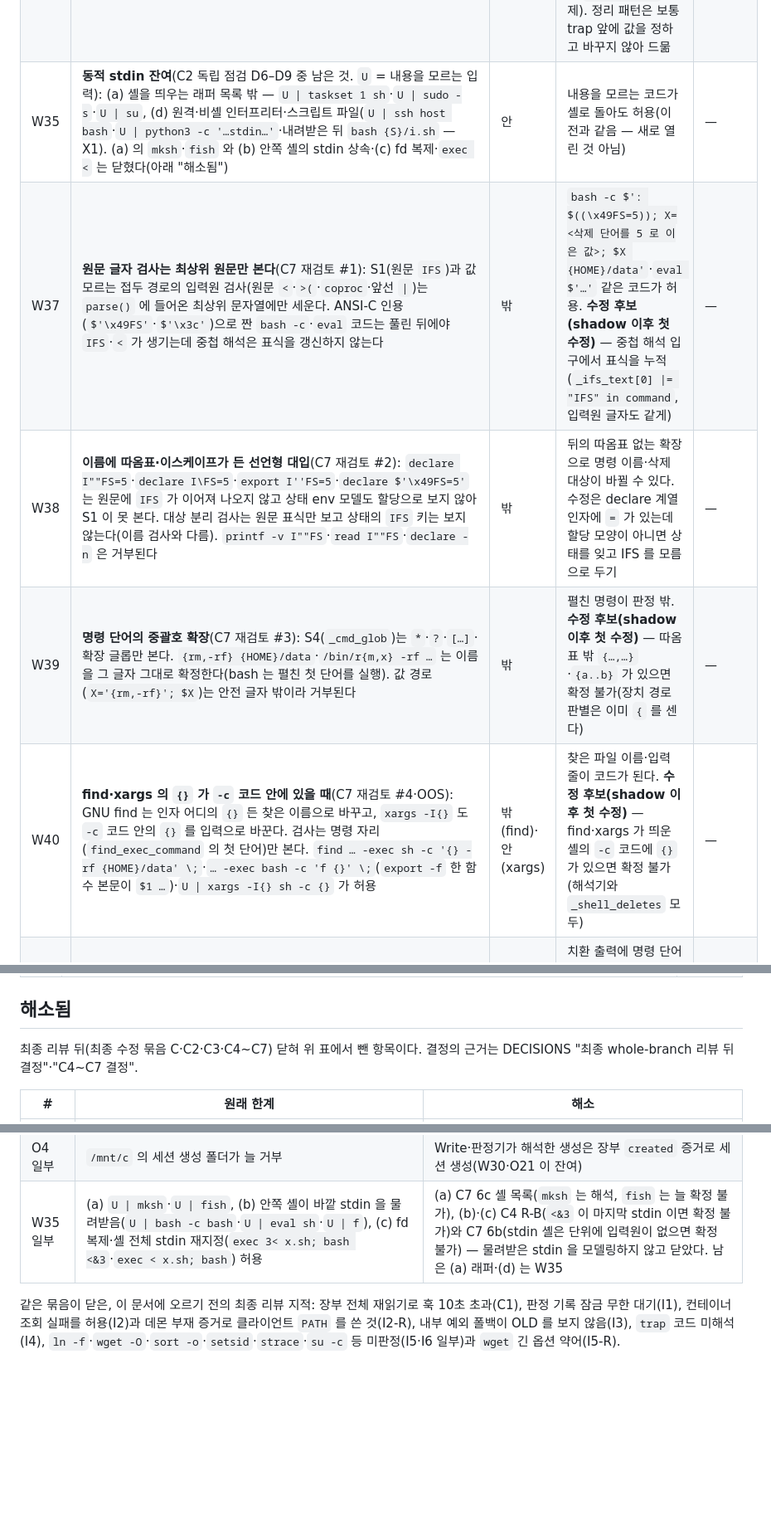
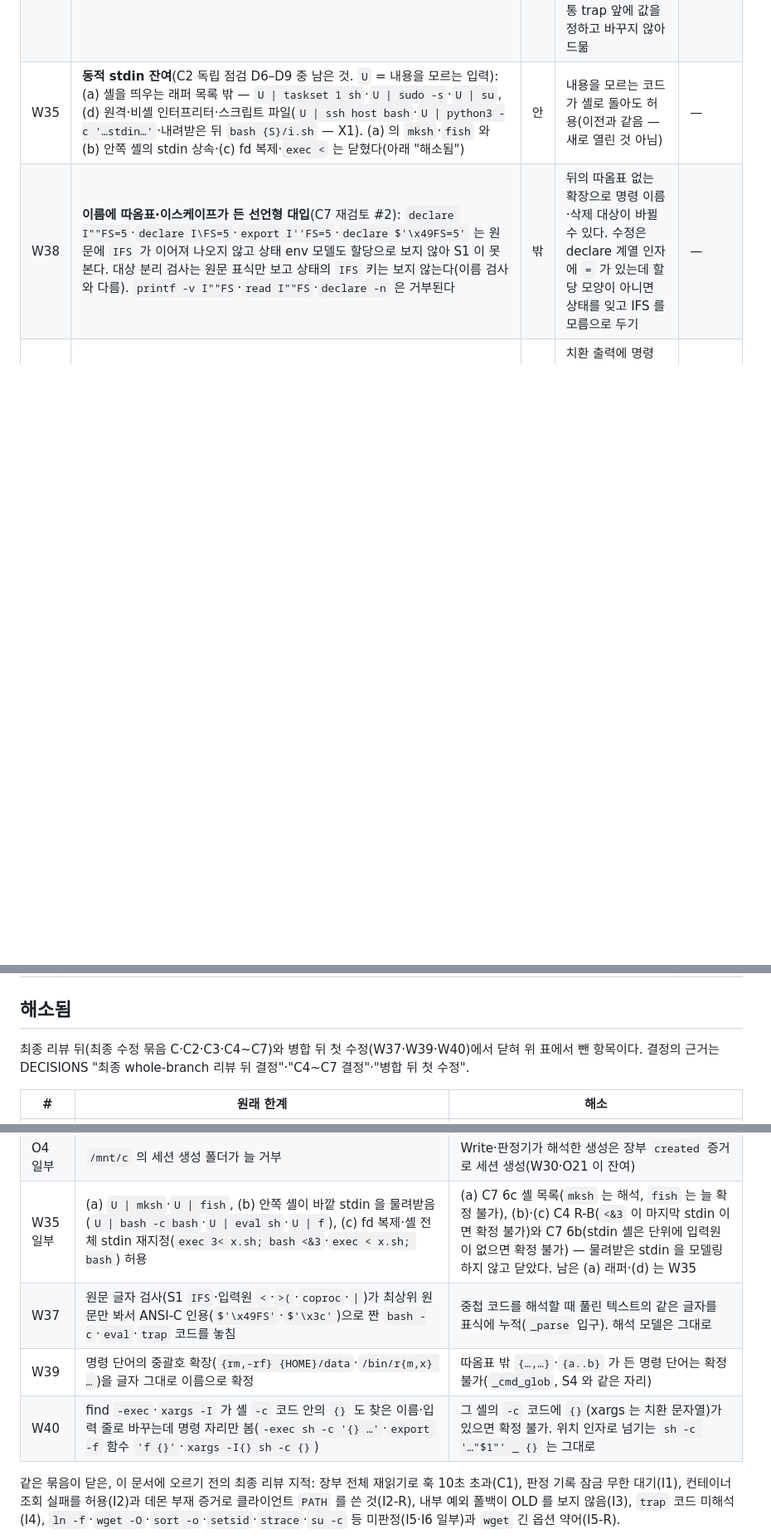
Before and after one commit to Phantomn/claude-project-config, a Markdown page: plugins/harness-core/LIMITS.md, 3 parts joined by grey strips. Shown at 83% size. Drawn GitHub-style; blank space fills up the shorter version.

```diff
--- a/plugins/harness-core/LIMITS.md
+++ b/plugins/harness-core/LIMITS.md
@@ -35,10 +35,7 @@ bash-guard 가 알고 받아들인 한계. 설계: `docs/superpowers/specs/2026-
 | W14 | `$'…'` 의 `\u`·`\U` 값이 서로게이트 범위이거나 0x10FFFF 초과일 때 bash 와 다를 수 있다(측정 안 함). `$"…"` 는 큰따옴표로 본다 | 밖 | 그런 값을 경로·명령 이름에 쓸 때만 | — |
 | W29 | **`trap` 코드는 정의한 시점의 cwd·변수로 판정한다.** bash 는 신호(EXIT 등) 때의 상태로 돌린다 — trap 뒤에 변수를 다시 대입하거나 cd 하면 다른 대상이 지워진다(실측) | 안 | `D={S}/x; trap '<삭제> "$D"' EXIT; D={HOME}/data` 와 `cd {S}; trap '<삭제> data' EXIT; cd {HOME}` 허용(실제로는 `{HOME}/data` 삭제). 정리 패턴은 보통 trap 앞에 값을 정하고 바꾸지 않아 드묾 | — |
 | W35 | **동적 stdin 잔여**(C2 독립 점검 D6–D9 중 남은 것. `U` = 내용을 모르는 입력): (a) 셸을 띄우는 래퍼 목록 밖 — `U \| taskset 1 sh`·`U \| sudo -s`·`U \| su`, (d) 원격·비셸 인터프리터·스크립트 파일(`U \| ssh host bash`·`U \| python3 -c '…stdin…'`·내려받은 뒤 `bash {S}/i.sh` — X1). (a) 의 `mksh`·`fish` 와 (b) 안쪽 셸의 stdin 상속·(c) fd 복제·`exec <` 는 닫혔다(아래 "해소됨") | 안 | 내용을 모르는 코드가 셸로 돌아도 허용(이전과 같음 — 새로 열린 것 아님) | — |
-| W37 | **원문 글자 검사는 최상위 원문만 본다**(C7 재검토 #1): S1(원문 `IFS`)과 값 모르는 접두 경로의 입력원 검사(원문 `<`·`>(`·`coproc`·앞선 `\|`)는 `parse()` 에 들어온 최상위 문자열에만 세운다. ANSI-C 인용(`$'\x49FS'`·`$'\x3c'`)으로 짠 `bash -c`·`eval` 코드는 풀린 뒤에야 `IFS`·`<` 가 생기는데 중첩 해석은 표식을 갱신하지 않는다 | 밖 | `bash -c $': $((\x49FS=5)); X=<삭제 단어를 5 로 이은 값>; $X {HOME}/data'`·`eval $'…'` 같은 코드가 허용. **수정 후보(shadow 이후 첫 수정)** — 중첩 해석 입구에서 표식을 누적(`_ifs_text[0] \|= "IFS" in command`, 입력원 글자도 같게) | — |
 | W38 | **이름에 따옴표·이스케이프가 든 선언형 대입**(C7 재검토 #2): `declare I""FS=5`·`declare I\FS=5`·`export I''FS=5`·`declare $'\x49FS=5'` 는 원문에 `IFS` 가 이어져 나오지 않고 상태 env 모델도 할당으로 보지 않아 S1 이 못 본다. 대상 분리 검사는 원문 표식만 보고 상태의 `IFS` 키는 보지 않는다(이름 검사와 다름). `printf -v I""FS`·`read I""FS`·`declare -n` 은 거부된다 | 밖 | 뒤의 따옴표 없는 확장으로 명령 이름·삭제 대상이 바뀔 수 있다. 수정은 declare 계열 인자에 `=` 가 있는데 할당 모양이 아니면 상태를 잊고 IFS 를 모름으로 두기 | — |
-| W39 | **명령 단어의 중괄호 확장**(C7 재검토 #3): S4(`_cmd_glob`)는 `*`·`?`·`[…]`·확장 글롭만 본다. `{rm,-rf} {HOME}/data`·`/bin/r{m,x} -rf …` 는 이름을 그 글자 그대로 확정한다(bash 는 펼친 첫 단어를 실행). 값 경로(`X='{rm,-rf}'; $X`)는 안전 글자 밖이라 거부된다 | 밖 | 펼친 명령이 판정 밖. **수정 후보(shadow 이후 첫 수정)** — 따옴표 밖 `{…,…}`·`{a..b}` 가 있으면 확정 불가(장치 경로 판별은 이미 `{` 를 센다) | — |
-| W40 | **find·xargs 의 `{}` 가 `-c` 코드 안에 있을 때**(C7 재검토 #4·OOS): GNU find 는 인자 어디의 `{}` 든 찾은 이름으로 바꾸고, `xargs -I{}` 도 `-c` 코드 안의 `{}` 를 입력으로 바꾼다. 검사는 명령 자리(`find_exec_command` 의 첫 단어)만 본다. `find … -exec sh -c '{} -rf {HOME}/data' \;`·`… -exec bash -c 'f {}' \;`(`export -f` 한 함수 본문이 `$1 …`)·`U \| xargs -I{} sh -c {}` 가 허용 | 밖(find)·안(xargs) | 찾은 파일 이름·입력 줄이 코드가 된다. **수정 후보(shadow 이후 첫 수정)** — find·xargs 가 띄운 셸의 `-c` 코드에 `{}` 가 있으면 확정 불가(해석기와 `_shell_deletes` 모두) | — |
 | W41 | **S3 가 env 의 `=` 분기와 래퍼 뒤 할당 단어에 닿지 않는다**(C7 재검토 #5): 이 명령에서 `$(…)` 로 대입한 변수를 `env $X=1`·`env A=$X`·`sudo A=$X` 로 쓰면 그 단어를 이름 모를 할당·셸 할당처럼 나뉘지 않는 값으로 본다. 실제로는 래퍼 인자라 단어로 나뉘어 첫 조각이 명령이 될 수 있다. 맨 앞 접두 할당 `A=$X ls` 는 나뉘지 않아 허용이 맞다 | 밖 | 치환 출력에 명령 단어를 넣은 경우만. 수정은 래퍼 뒤 할당·`=` 단어의 따옴표 밖 자리에 `_named_path` 와 같은 S3 검사 — 정직 패턴 영향은 재지 않았다 | — |
 | W42 | **따옴표 안 할당은 env 만 할당으로 본다**(C7 재검토 #6, 미실측): `sudo "A=1" <삭제>`·`sudo 'A=1' …` 의 명령을 `A=1` 로 본다. sudo(8) 는 명령 앞 `VAR=value` 를 환경으로 받는다 — 이 호스트에서 sudo 를 실행해 확인하지 않았다. 따옴표 없는 `sudo A=1 <삭제>` 는 거부된다 | 밖 | 안쪽 삭제가 판정 밖. 수정은 따옴표 할당을 받는 래퍼 목록을 env·sudo·doas 로 | — |
 | W43 | **셸 이름 목록 밖**(C7 재검토 #8): `SHELLS` 는 `bash`·`rbash`·`sh`·`zsh`·`dash`·`ksh`·`ash`·`mksh`·`yash`·`posh`·`hush`(+ 늘 확정 불가인 `csh`·`tcsh`·`fish`)다. `ksh93`·`lksh`·`oksh`·`osh`·`bash5` 처럼 버전·배포판 이름이 붙은 셸의 `-c '<코드>'` 는 셸로 보지 않는다. `nu`·`pwsh` 는 POSIX 셸이 아니라 X1 범주 | 안 | 그 셸로 돌린 코드가 판정 밖. D3 닫힌 목록 기준(이 호스트에 없어 실측 불가 — X15) | — |
@@ -157,7 +154,7 @@ bash-guard 가 알고 받아들인 한계. 설계: `docs/superpowers/specs/2026-
 
 ## 해소됨
 
-최종 리뷰 뒤(최종 수정 묶음 C·C2·C3·C4~C7) 닫혀 위 표에서 뺀 항목이다. 결정의 근거는 DECISIONS "최종 whole-branch 리뷰 뒤 결정"·"C4~C7 결정".
+최종 리뷰 뒤(최종 수정 묶음 C·C2·C3·C4~C7)와 병합 뒤 첫 수정(W37·W39·W40)에서 닫혀 위 표에서 뺀 항목이다. 결정의 근거는 DECISIONS "최종 whole-branch 리뷰 뒤 결정"·"C4~C7 결정"·"병합 뒤 첫 수정".
 
 | # | 원래 한계 | 해소 |
 |---|---|---|
@@ -166,6 +163,9 @@ bash-guard 가 알고 받아들인 한계. 설계: `docs/superpowers/specs/2026-
 | X1 일부 | 내용을 모르는 `… \| sh`(`curl \| sh`·`base64 -d \| sh`)는 해석하지 않고 통과 | 리터럴이 아닌 셸 stdin·`< 파일`·프로세스 치환은 `R_DYNAMIC`(O16) |
 | O4 일부 | `/mnt/c` 의 세션 생성 폴더가 늘 거부 | Write·판정기가 해석한 생성은 장부 `created` 증거로 세션 생성(W30·O21 이 잔여) |
 | W35 일부 | (a) `U \| mksh`·`U \| fish`, (b) 안쪽 셸이 바깥 stdin 을 물려받음(`U \| bash -c bash`·`U \| eval sh`·`U \| f`), (c) fd 복제·셸 전체 stdin 재지정(`exec 3< x.sh; bash <&3`·`exec < x.sh; bash`) 허용 | (a) C7 6c 셸 목록(`mksh` 는 해석, `fish` 는 늘 확정 불가), (b)·(c) C4 R-B(`<&3` 이 마지막 stdin 이면 확정 불가)와 C7 6b(stdin 셸은 단위에 입력원이 없으면 확정 불가) — 물려받은 stdin 을 모델링하지 않고 닫았다. 남은 (a) 래퍼·(d) 는 W35 |
+| W37 | 원문 글자 검사(S1 `IFS`·입력원 `<`·`>(`·`coproc`·`\|`)가 최상위 원문만 봐서 ANSI-C 인용(`$'\x49FS'`·`$'\x3c'`)으로 짠 `bash -c`·`eval`·`trap` 코드를 놓침 | 중첩 코드를 해석할 때 풀린 텍스트의 같은 글자를 표식에 누적(`_parse` 입구). 해석 모델은 그대로 |
+| W39 | 명령 단어의 중괄호 확장(`{rm,-rf} {HOME}/data`·`/bin/r{m,x} …`)을 글자 그대로 이름으로 확정 | 따옴표 밖 `{…,…}`·`{a..b}` 가 든 명령 단어는 확정 불가(`_cmd_glob`, S4 와 같은 자리) |
+| W40 | find `-exec`·`xargs -I` 가 셸 `-c` 코드 안의 `{}` 도 찾은 이름·입력 줄로 바꾸는데 명령 자리만 봄(`-exec sh -c '{} …'`·`export -f` 함수 `'f {}'`·`xargs -I{} sh -c {}`) | 그 셸의 `-c` 코드에 `{}`(xargs 는 치환 문자열)가 있으면 확정 불가. 위치 인자로 넘기는 `sh -c '…"$1"' _ {}` 는 그대로 |
 
 같은 묶음이 닫은, 이 문서에 오르기 전의 최종 리뷰 지적: 장부 전체 재읽기로 훅 10초 초과(C1), 판정 기록 잠금 무한 대기(I1), 컨테이너 조회 실패를 허용(I2)과 데몬 부재 증거로 클라이언트 `PATH` 를 쓴 것(I2-R), 내부 예외 폴백이 OLD 를 보지 않음(I3), `trap` 코드 미해석(I4), `ln -f`·`wget -O`·`sort -o`·`setsid`·`strace`·`su -c` 등 미판정(I5·I6 일부)과 `wget` 긴 옵션 약어(I5-R).
 
```
Also changed, not shown: plugins/harness-core/DECISIONS.md (+8 -3 lines), 1 other file.
